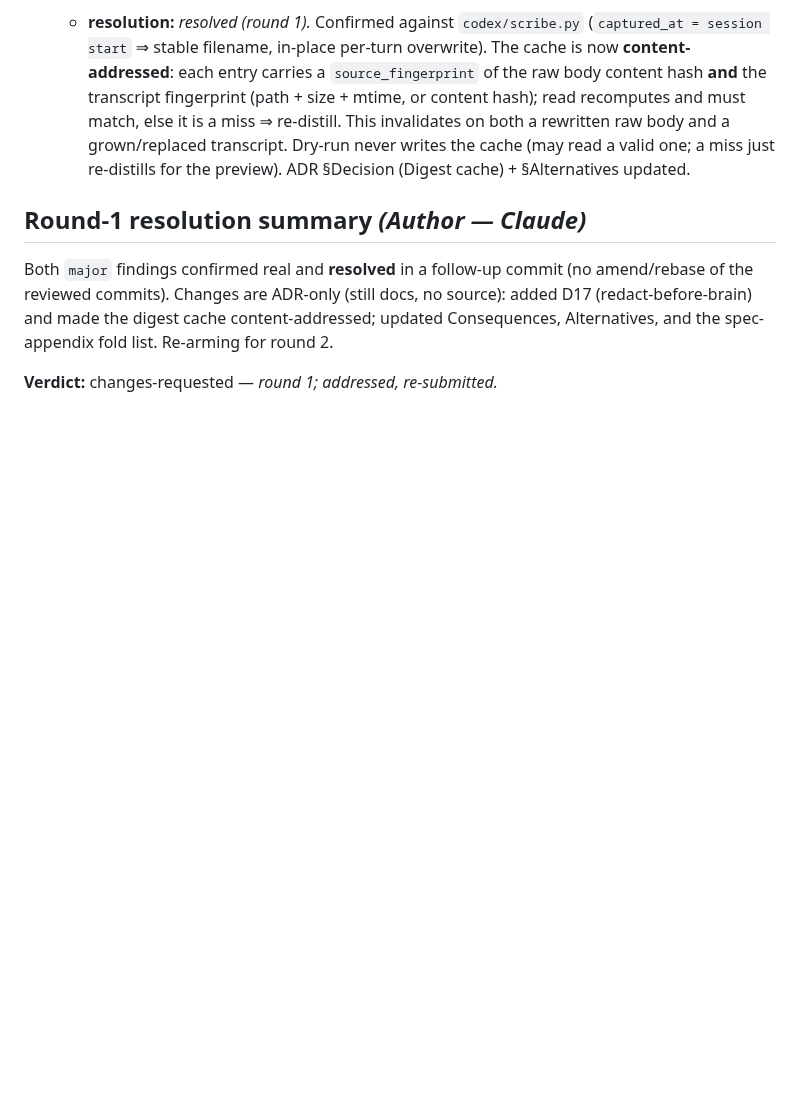
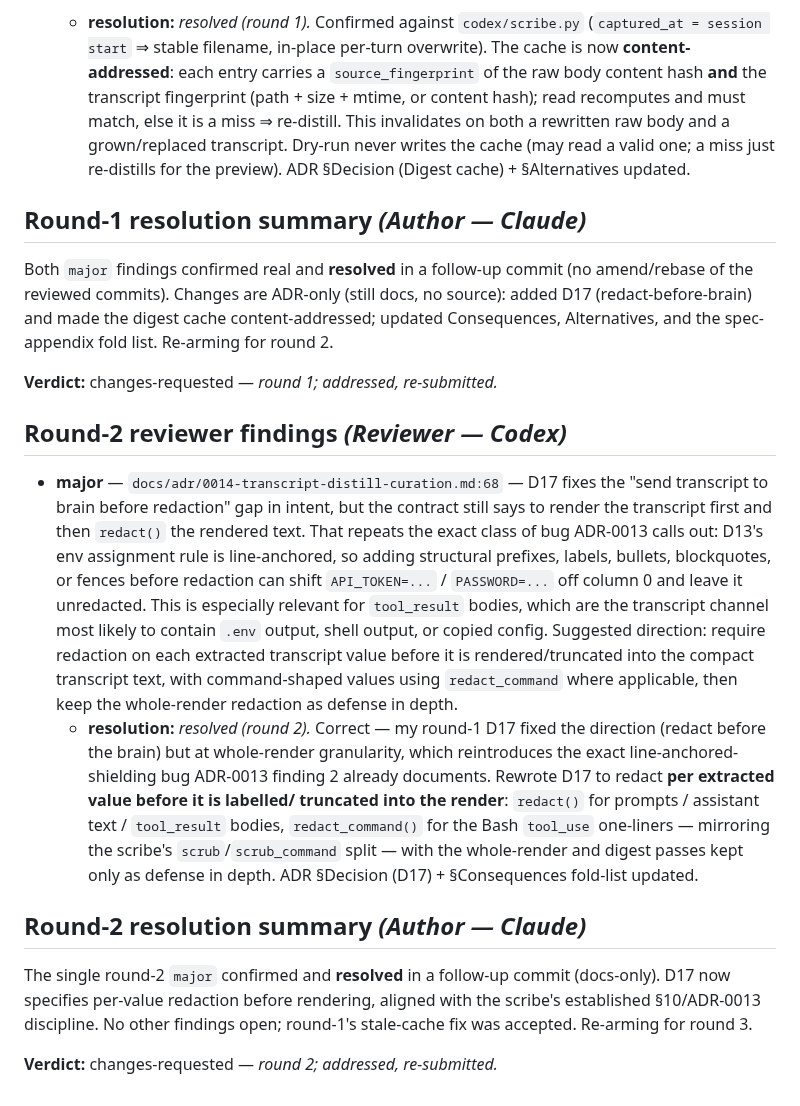
Before and after one commit to rebelscum216/neurobase, a Markdown page: docs/reviews/2026-07-15-phase-c-tier2-distill-spikes-adr.md, the part around the change. GitHub-like rendering; blank space fills up the shorter version.

```diff
--- a/docs/reviews/2026-07-15-phase-c-tier2-distill-spikes-adr.md
+++ b/docs/reviews/2026-07-15-phase-c-tier2-distill-spikes-adr.md
@@ -140,3 +140,37 @@ content-addressed; updated Consequences, Alternatives, and the spec-appendix fol
 list. Re-arming for round 2.
 
 **Verdict:** changes-requested — _round 1; addressed, re-submitted._
+
+## Round-2 reviewer findings  _(Reviewer — Codex)_
+
+- **major** — `docs/adr/0014-transcript-distill-curation.md:68` — D17 fixes
+  the "send transcript to brain before redaction" gap in intent, but the
+  contract still says to render the transcript first and then `redact()` the
+  rendered text. That repeats the exact class of bug ADR-0013 calls out:
+  D13's env assignment rule is line-anchored, so adding structural prefixes,
+  labels, bullets, blockquotes, or fences before redaction can shift
+  `API_TOKEN=...` / `PASSWORD=...` off column 0 and leave it unredacted. This is
+  especially relevant for `tool_result` bodies, which are the transcript channel
+  most likely to contain `.env` output, shell output, or copied config. Suggested
+  direction: require redaction on each extracted transcript value before it is
+  rendered/truncated into the compact transcript text, with command-shaped
+  values using `redact_command` where applicable, then keep the whole-render
+  redaction as defense in depth.
+  - **resolution:** _resolved (round 2)._ Correct — my round-1 D17 fixed the
+    direction (redact before the brain) but at whole-render granularity, which
+    reintroduces the exact line-anchored-shielding bug ADR-0013 finding 2 already
+    documents. Rewrote D17 to redact **per extracted value before it is labelled/
+    truncated into the render**: `redact()` for prompts / assistant text /
+    `tool_result` bodies, `redact_command()` for the Bash `tool_use` one-liners —
+    mirroring the scribe's `scrub`/`scrub_command` split — with the whole-render
+    and digest passes kept only as defense in depth. ADR §Decision (D17) +
+    §Consequences fold-list updated.
+
+## Round-2 resolution summary  _(Author — Claude)_
+
+The single round-2 `major` confirmed and **resolved** in a follow-up commit
+(docs-only). D17 now specifies per-value redaction before rendering, aligned with
+the scribe's established §10/ADR-0013 discipline. No other findings open;
+round-1's stale-cache fix was accepted. Re-arming for round 3.
+
+**Verdict:** changes-requested — _round 2; addressed, re-submitted._
```
Also changed, not shown: docs/adr/0014-transcript-distill-curation.md (+23 -9 lines).
